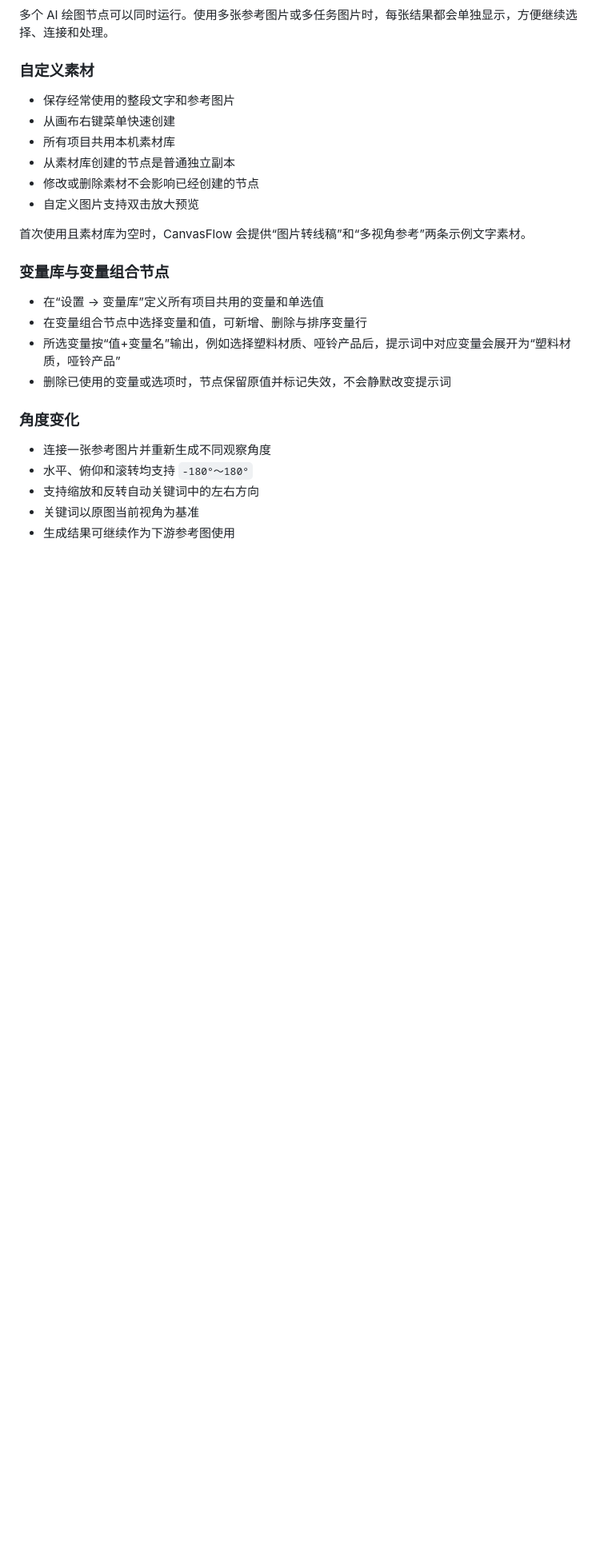
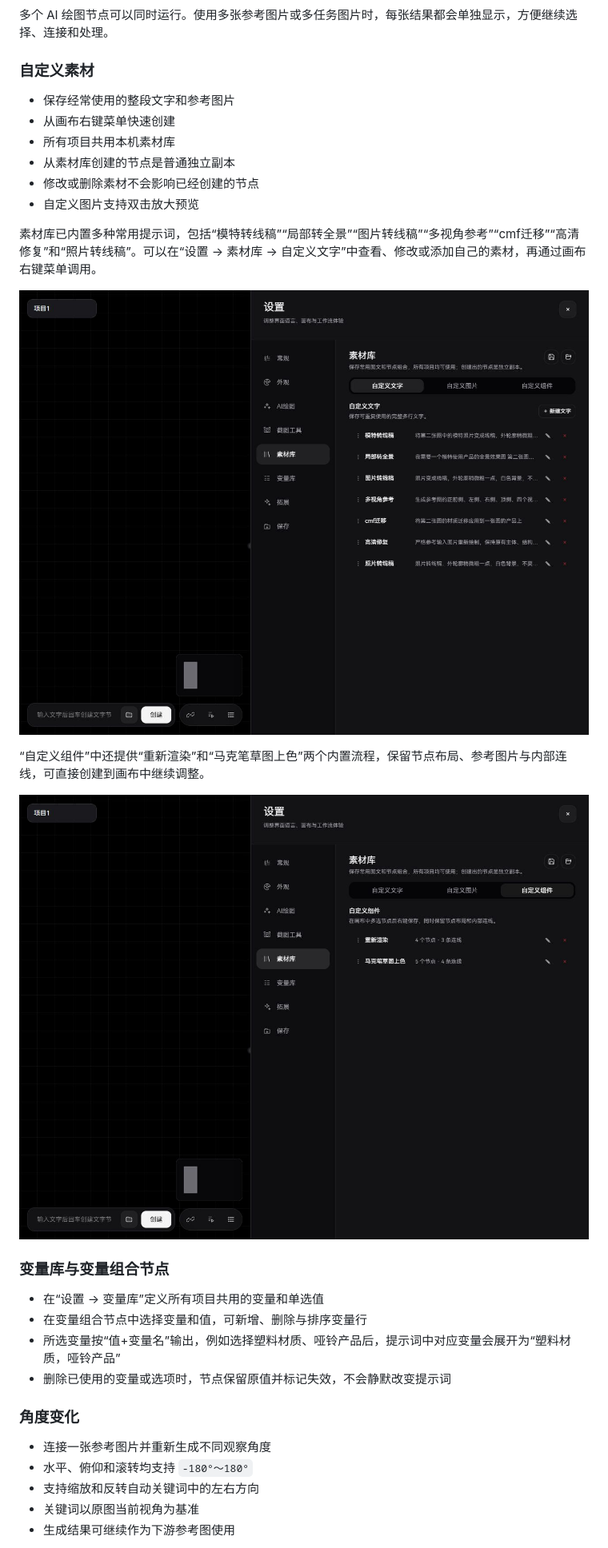
Before and after one commit to wuxinliuyun-art/canvasflow, a Markdown page: README.md, the part around the change. Shown: that part at 80% size. Rendered like a GitHub page; pictures changed too: docs/images/library-components-v273.jpg (added), docs/images/library-texts-v273.jpg (added); blank space fills up the shorter version.

Commit message:
docs: update built-in library overview with released screenshots

```diff
--- a/README.md
+++ b/README.md
@@ -207,7 +207,13 @@ macOS 下载包以各 Release 实际提供的资产为准；最新 Release 页
 - 修改或删除素材不会影响已经创建的节点
 - 自定义图片支持双击放大预览
 
-首次使用且素材库为空时，CanvasFlow 会提供“图片转线稿”和“多视角参考”两条示例文字素材。
+素材库已内置多种常用提示词，包括“模特转线稿”“局部转全景”“图片转线稿”“多视角参考”“cmf迁移”“高清修复”和“照片转线稿”。可以在“设置 → 素材库 → 自定义文字”中查看、修改或添加自己的素材，再通过画布右键菜单调用。
+
+![内置文字素材：线稿、视角、CMF 迁移与高清修复等提示词](docs/images/library-texts-v273.jpg)
+
+“自定义组件”中还提供“重新渲染”和“马克笔草图上色”两个内置流程，保留节点布局、参考图片与内部连线，可直接创建到画布中继续调整。
+
+![内置自定义组件：重新渲染与马克笔草图上色](docs/images/library-components-v273.jpg)
 
 ### 变量库与变量组合节点
 
```
